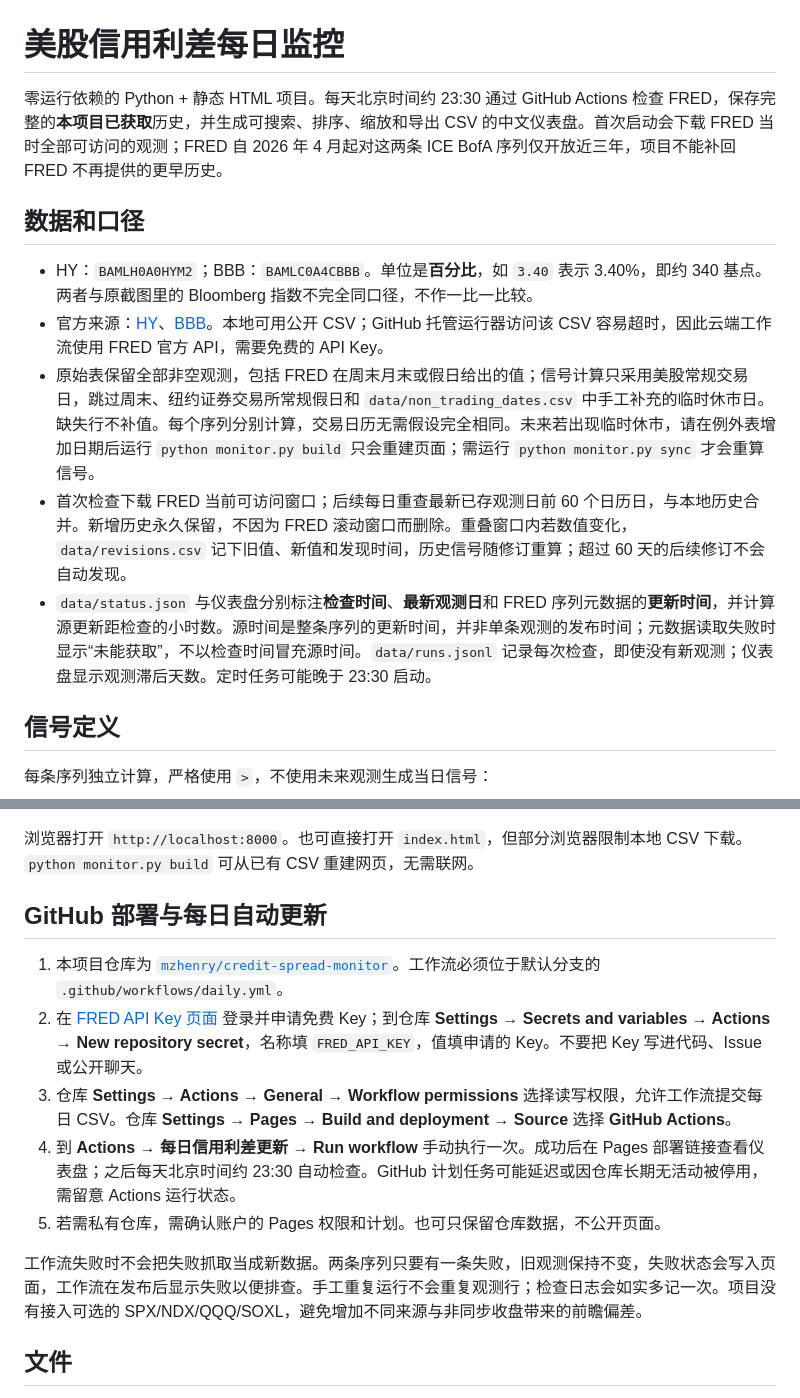
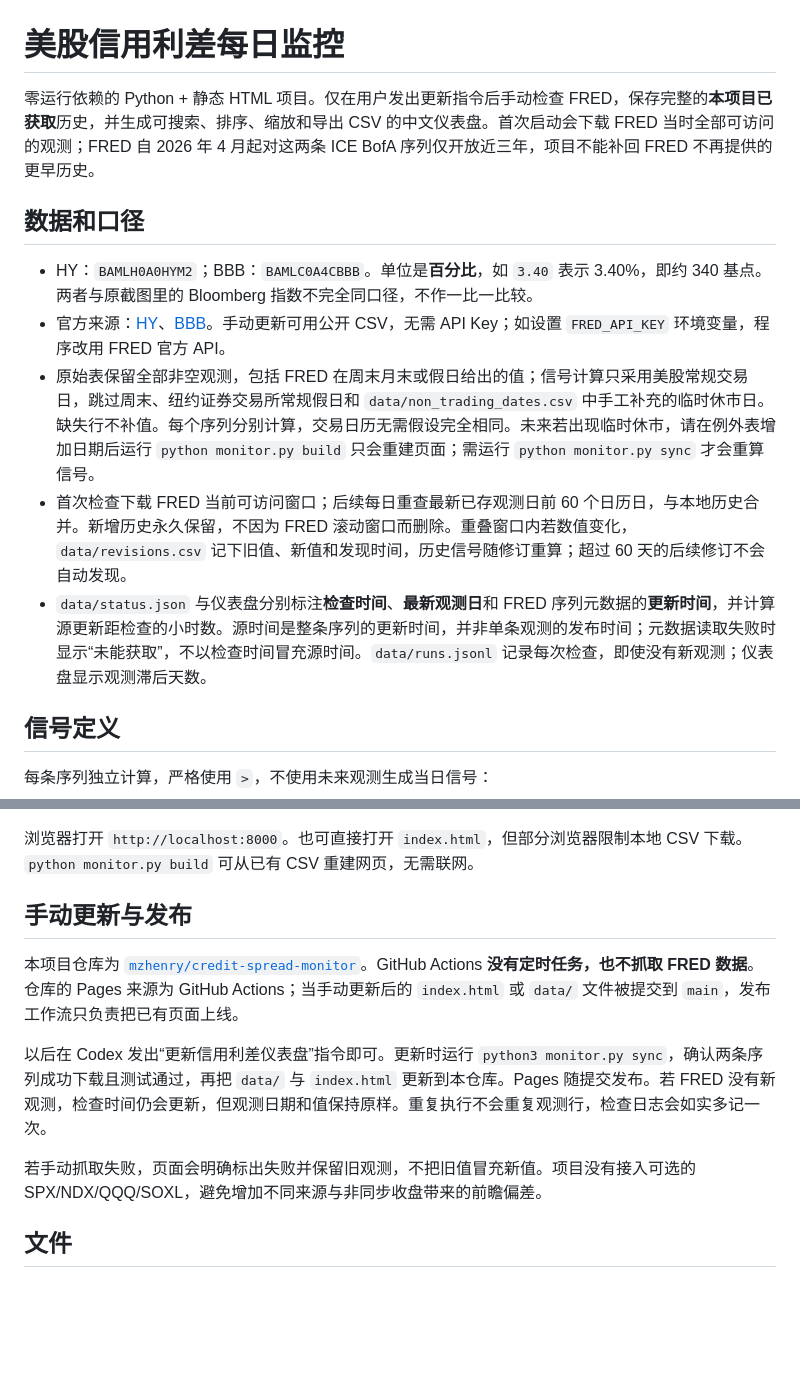
Before and after one commit to mzhenry/credit-spread-monitor, a Markdown page: README.md, 2 parts joined by grey strips. Rendered like a GitHub page; blank space fills up the shorter version.

Commit message:
Switch to manual data updates and publish-only Pages workflow

```diff
--- a/README.md
+++ b/README.md
@@ -1,14 +1,14 @@
 # 美股信用利差每日监控
 
-零运行依赖的 Python + 静态 HTML 项目。每天北京时间约 23:30 通过 GitHub Actions 检查 FRED，保存完整的**本项目已获取**历史，并生成可搜索、排序、缩放和导出 CSV 的中文仪表盘。首次启动会下载 FRED 当时全部可访问的观测；FRED 自 2026 年 4 月起对这两条 ICE BofA 序列仅开放近三年，项目不能补回 FRED 不再提供的更早历史。
+零运行依赖的 Python + 静态 HTML 项目。仅在用户发出更新指令后手动检查 FRED，保存完整的**本项目已获取**历史，并生成可搜索、排序、缩放和导出 CSV 的中文仪表盘。首次启动会下载 FRED 当时全部可访问的观测；FRED 自 2026 年 4 月起对这两条 ICE BofA 序列仅开放近三年，项目不能补回 FRED 不再提供的更早历史。
 
 ## 数据和口径
 
 - HY：`BAMLH0A0HYM2`；BBB：`BAMLC0A4CBBB`。单位是**百分比**，如 `3.40` 表示 3.40%，即约 340 基点。两者与原截图里的 Bloomberg 指数不完全同口径，不作一比一比较。
-- 官方来源：[HY](https://fred.stlouisfed.org/series/BAMLH0A0HYM2)、[BBB](https://fred.stlouisfed.org/series/BAMLC0A4CBBB)。本地可用公开 CSV；GitHub 托管运行器访问该 CSV 容易超时，因此云端工作流使用 FRED 官方 API，需要免费的 API Key。
+- 官方来源：[HY](https://fred.stlouisfed.org/series/BAMLH0A0HYM2)、[BBB](https://fred.stlouisfed.org/series/BAMLC0A4CBBB)。手动更新可用公开 CSV，无需 API Key；如设置 `FRED_API_KEY` 环境变量，程序改用 FRED 官方 API。
 - 原始表保留全部非空观测，包括 FRED 在周末月末或假日给出的值；信号计算只采用美股常规交易日，跳过周末、纽约证券交易所常规假日和 `data/non_trading_dates.csv` 中手工补充的临时休市日。缺失行不补值。每个序列分别计算，交易日历无需假设完全相同。未来若出现临时休市，请在例外表增加日期后运行 `python monitor.py build` 只会重建页面；需运行 `python monitor.py sync` 才会重算信号。
 - 首次检查下载 FRED 当前可访问窗口；后续每日重查最新已存观测日前 60 个日历日，与本地历史合并。新增历史永久保留，不因为 FRED 滚动窗口而删除。重叠窗口内若数值变化，`data/revisions.csv` 记下旧值、新值和发现时间，历史信号随修订重算；超过 60 天的后续修订不会自动发现。
-- `data/status.json` 与仪表盘分别标注**检查时间**、**最新观测日**和 FRED 序列元数据的**更新时间**，并计算源更新距检查的小时数。源时间是整条序列的更新时间，并非单条观测的发布时间；元数据读取失败时显示“未能获取”，不以检查时间冒充源时间。`data/runs.jsonl` 记录每次检查，即使没有新观测；仪表盘显示观测滞后天数。定时任务可能晚于 23:30 启动。
+- `data/status.json` 与仪表盘分别标注**检查时间**、**最新观测日**和 FRED 序列元数据的**更新时间**，并计算源更新距检查的小时数。源时间是整条序列的更新时间，并非单条观测的发布时间；元数据读取失败时显示“未能获取”，不以检查时间冒充源时间。`data/runs.jsonl` 记录每次检查，即使没有新观测；仪表盘显示观测滞后天数。
 
 ## 信号定义
 
@@ -33,15 +33,13 @@ python -m http.server 8000
 
 浏览器打开 `http://localhost:8000`。也可直接打开 `index.html`，但部分浏览器限制本地 CSV 下载。`python monitor.py build` 可从已有 CSV 重建网页，无需联网。
 
-## GitHub 部署与每日自动更新
+## 手动更新与发布
 
-1. 本项目仓库为 [`mzhenry/credit-spread-monitor`](https://github.com/mzhenry/credit-spread-monitor)。工作流必须位于默认分支的 `.github/workflows/daily.yml`。
-2. 在 [FRED API Key 页面](https://fred.stlouisfed.org/docs/api/api_key.html) 登录并申请免费 Key；到仓库 **Settings → Secrets and variables → Actions → New repository secret**，名称填 `FRED_API_KEY`，值填申请的 Key。不要把 Key 写进代码、Issue 或公开聊天。
-3. 仓库 **Settings → Actions → General → Workflow permissions** 选择读写权限，允许工作流提交每日 CSV。仓库 **Settings → Pages → Build and deployment → Source** 选择 **GitHub Actions**。
-4. 到 **Actions → 每日信用利差更新 → Run workflow** 手动执行一次。成功后在 Pages 部署链接查看仪表盘；之后每天北京时间约 23:30 自动检查。GitHub 计划任务可能延迟或因仓库长期无活动被停用，需留意 Actions 运行状态。
-5. 若需私有仓库，需确认账户的 Pages 权限和计划。也可只保留仓库数据，不公开页面。
+本项目仓库为 [`mzhenry/credit-spread-monitor`](https://github.com/mzhenry/credit-spread-monitor)。GitHub Actions **没有定时任务，也不抓取 FRED 数据**。仓库的 Pages 来源为 GitHub Actions；当手动更新后的 `index.html` 或 `data/` 文件被提交到 `main`，发布工作流只负责把已有页面上线。
 
-工作流失败时不会把失败抓取当成新数据。两条序列只要有一条失败，旧观测保持不变，失败状态会写入页面，工作流在发布后显示失败以便排查。手工重复运行不会重复观测行；检查日志会如实多记一次。项目没有接入可选的 SPX/NDX/QQQ/SOXL，避免增加不同来源与非同步收盘带来的前瞻偏差。
+以后在 Codex 发出“更新信用利差仪表盘”指令即可。更新时运行 `python3 monitor.py sync`，确认两条序列成功下载且测试通过，再把 `data/` 与 `index.html` 更新到本仓库。Pages 随提交发布。若 FRED 没有新观测，检查时间仍会更新，但观测日期和值保持原样。重复执行不会重复观测行，检查日志会如实多记一次。
+
+若手动抓取失败，页面会明确标出失败并保留旧观测，不把旧值冒充新值。项目没有接入可选的 SPX/NDX/QQQ/SOXL，避免增加不同来源与非同步收盘带来的前瞻偏差。
 
 ## 文件
 
```
